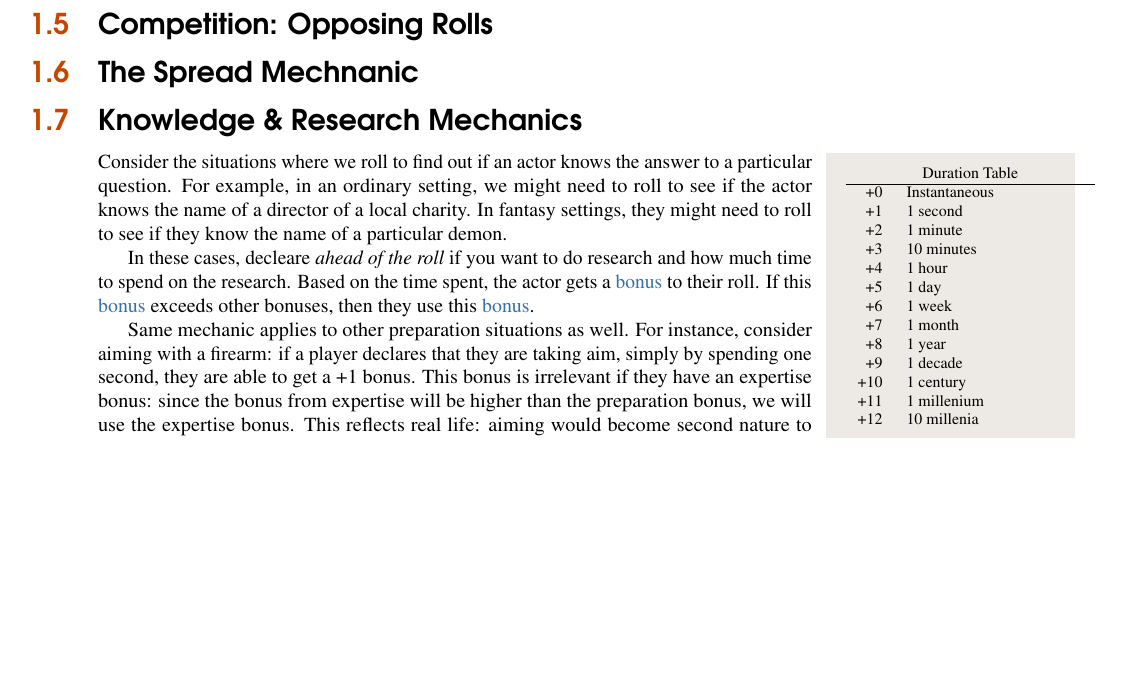
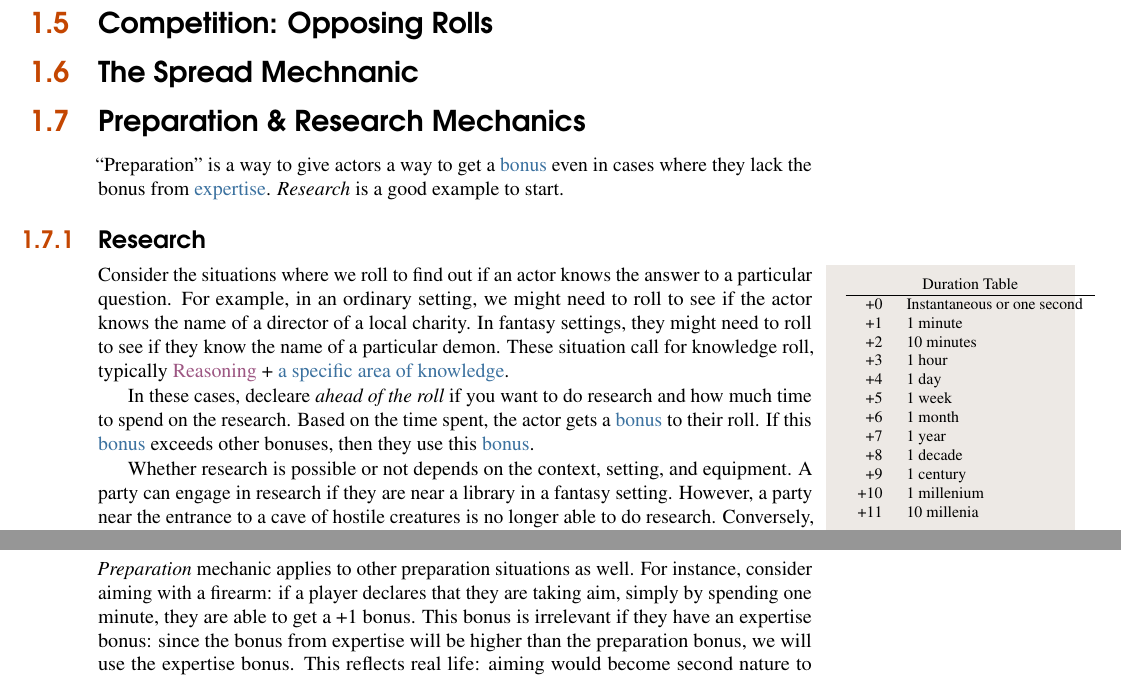
Before and after one commit to sinan-ozel/the-gaming-system, a LaTeX document (BasicMechanics.tex, which reads chapters/BasicMechanics.tex, inc/beyond_mundane_duration_difficulty.tex): part of page 3 of 3 before the commit and two parts of page 3 of 4 after it, the two joined at a grey line, cut so that both start at the same text, the shorter picture padded with empty space. Compiled offline with pdfLaTeX; a LaTeX package or settings file that is missing is left out.

Commit message:
Expand upon preparation / research mechanic

```diff
--- a/chapters/BasicMechanics.tex
+++ b/chapters/BasicMechanics.tex
@@ -161,9 +161,14 @@ If desired, the level up mechanism applies can apply to all actors, including NP
 
 \section{The Spread Mechnanic}
 
-\section{Knowledge \& Research Mechanics}
+\section{Preparation \& Research Mechanics}
 
-\label{sec:research_mechanic}
+``Preparation'' is a way to give actors a way to get a \termBonus{bonus}
+even in cases where they lack the bonus from \termBonus{expertise}.
+\term{Research} is a good example to start.
+
+\subsection{Research}
+\label{subsec:research_mechanic}
 
 \begin{marginNote}
 	\input{inc/beyond_mundane_duration_difficulty.tex}
@@ -173,16 +178,26 @@ Consider the situations where we roll to find out if an actor knows the answer
 to a particular question. For example, in an ordinary setting, we might need
 to roll to see if the actor knows the name of a director of a local charity.
 In fantasy settings, they might need to roll to see if they know the name of
-a particular demon.
+a particular demon. These situation call for knowledge roll, typically
+\termCore{Reasoning} + \termBonus{a specific area of knowledge}.
 
 In these cases, decleare \emph{ahead of the roll} if you want to do research and how
 much time to spend on the research. Based on the time spent, the actor gets a \termBonus{bonus}
 to their roll. If this \termBonus{bonus} exceeds other bonuses, then they use this
 \termBonus{bonus}.
 
-Same mechanic applies to other preparation situations as well.
+Whether research is possible or not depends on the context, setting, and equipment.
+A party can engage in research if they are near a library in a fantasy setting.
+However, a party near the entrance to a cave of hostile creatures is no longer able to do research.
+Conversely, a party in a modern setting will be able to do research using their cell phones. (See Section \nameref{sec:items_table})
+However, a party in a modern setting in a subterranean cave will not be able to use their cell phones because there is no reception.
+
+
+\subsection{Other Preparation Mechanics}
+
+\term{Preparation} mechanic applies to other preparation situations as well.
 For instance, consider aiming with a firearm: if a player declares that they are taking aim,
-simply by spending one second, they are able to get a +1 bonus.
+simply by spending one minute, they are able to get a +1 bonus.
 This bonus is irrelevant if they have an expertise bonus: since the bonus from expertise
 will be higher than the preparation bonus, we will use the expertise bonus.
 This reflects real life: aiming would become second nature to somebody who used firearms
--- a/inc/beyond_mundane_duration_difficulty.tex
+++ b/inc/beyond_mundane_duration_difficulty.tex
@@ -1,17 +1,16 @@
 \begin{tabularx}{\marginparwidth}{rX}
 \multicolumn{2}{c}{Duration Table} \\
 \hline
-+0 & Instantaneous \\
-+1 & 1 second \\
-+2 & 1 minute \\
-+3 & 10 minutes \\
-+4 & 1 hour \\
-+5 & 1 day \\
-+6 & 1 week \\
-+7 & 1 month \\
-+8 & 1 year \\
-+9 & 1 decade \\
-+10 & 1 century \\
-+11 & 1 millenium \\
-+12 & 10 millenia \\
++0 & Instantaneous or one second \\
++1 & 1 minute \\
++2 & 10 minutes \\
++3 & 1 hour \\
++4 & 1 day \\
++5 & 1 week \\
++6 & 1 month \\
++7 & 1 year \\
++8 & 1 decade \\
++9 & 1 century \\
++10 & 1 millenium \\
++11 & 10 millenia \\
 \end{tabularx}
```
Also changed, not shown: chapters/Items.tex (+12 -14 lines).
